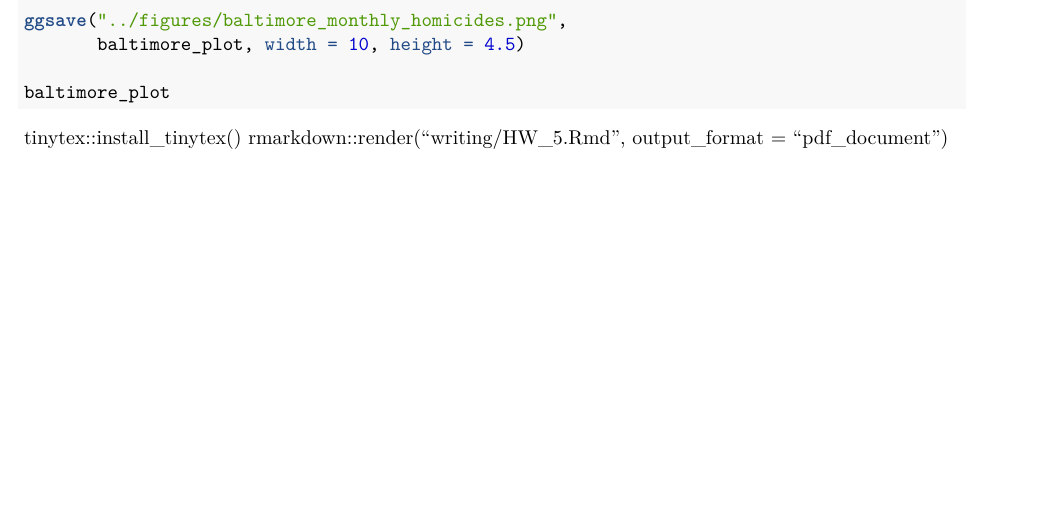
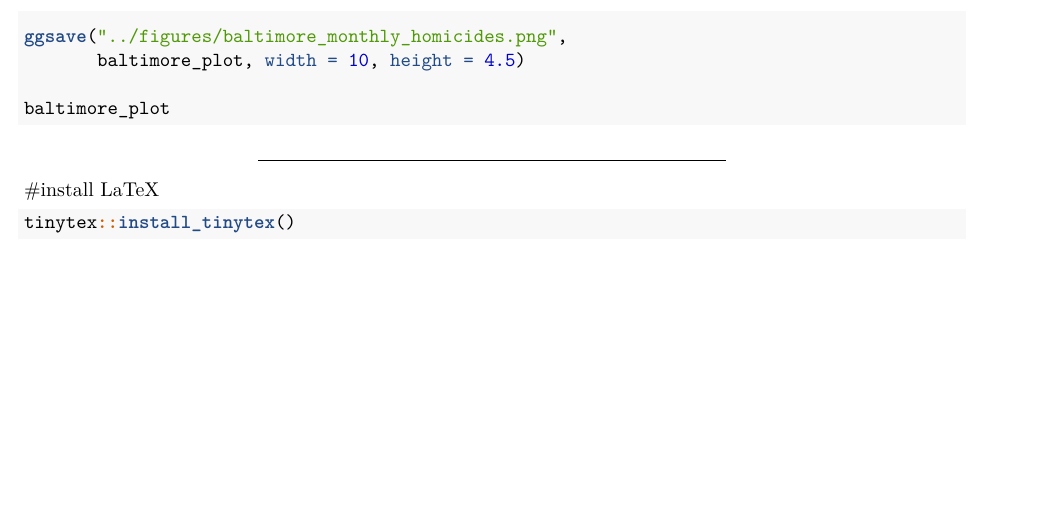
Before and after one commit to robledka/HW_5, an R Markdown document (writing/HW_5.Rmd): part of page 2 of 2, cut so that both start at the same text. Rendered offline with R 4.5, knitr and Pandoc, then LaTeX, with nearby package versions; the code chunks are not run, so their results and figures are left out; drawn as R Markdown's standard PDF in place of the format the file asks for.

Commit message:
organized rmarkdown writing

````diff
--- a/writing/HW_5.Rmd
+++ b/writing/HW_5.Rmd
@@ -91,5 +91,9 @@ baltimore_plot
 
 ```
 
+---
+
+#install LaTeX
+```{r}
 tinytex::install_tinytex()
-rmarkdown::render("writing/HW_5.Rmd", output_format = "pdf_document")
+```
````
